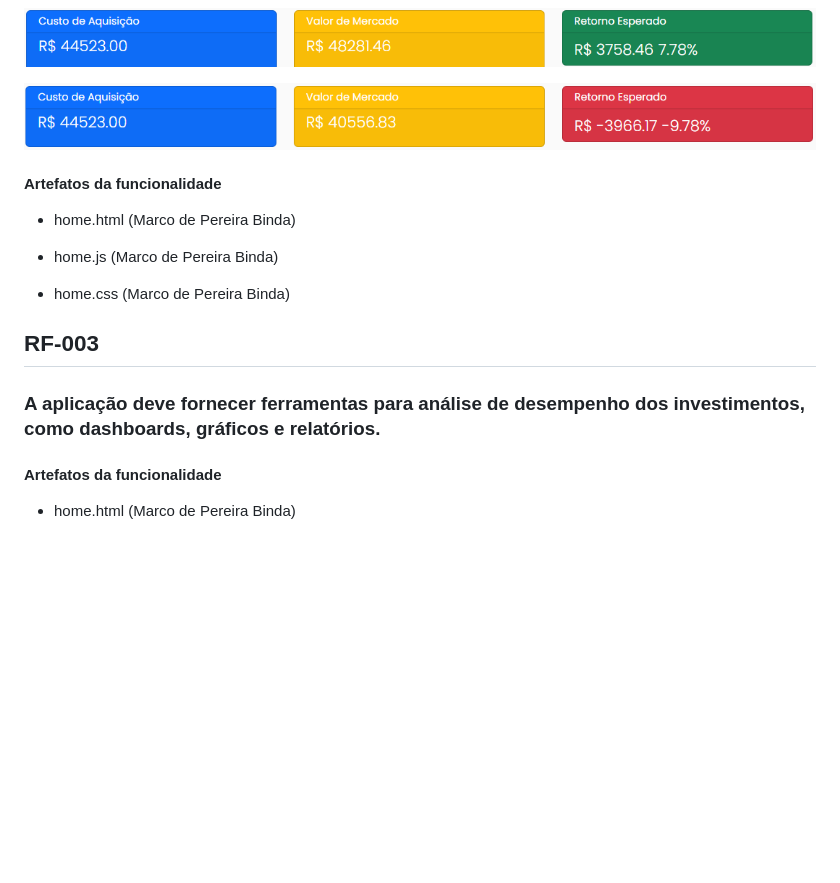
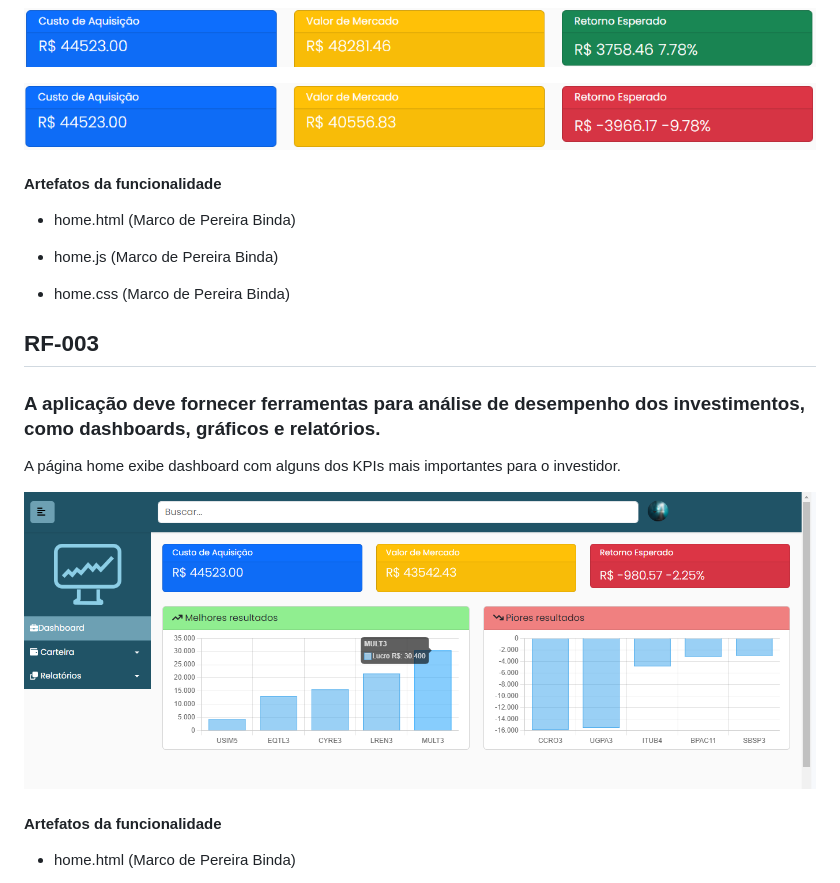
Before and after one commit to ICEI-PUC-Minas-PMV-ADS/-pmv-ads-2023-1-e1-proj-web-t16-carteira-investimento, a Markdown page: docs/07-Programação de Funcionalidades.md, the part around the change printed below. GitHub-like rendering; pictures changed too: docs/img/rf_03_dashboard.png (added); blank space fills up the shorter version.

Commit message:
202306111819 Programação de Funcionalidades
Atualização da página 07-Programação de Funcionalidades

```diff
--- a/docs/07-Programação de Funcionalidades.md
+++ b/docs/07-Programação de Funcionalidades.md
@@ -43,8 +42,6 @@ A página Home (Dashboard) exibe o retorno esperado dos ativos que o usuário po
 
 ![Resultado negativo](img/rf_02_rentabilidade_02.png)
 
-
-
 #### Artefatos da funcionalidade
 
 - home.html (Marco de Pereira Binda)
@@ -56,6 +53,10 @@ A página Home (Dashboard) exibe o retorno esperado dos ativos que o usuário po
 ## RF-003
 
 ### A aplicação deve fornecer ferramentas para análise de desempenho dos investimentos, como dashboards, gráficos e relatórios.
+
+A página home exibe dashboard com alguns dos KPIs mais importantes para o investidor.
+
+![Dashboard na home](img/rf_03_dashboard.png)
 
 #### Artefatos da funcionalidade
 
```
Also changed, not shown: other parts of docs/07-Programação de Funcionalidades.md (+0 -1 lines).
